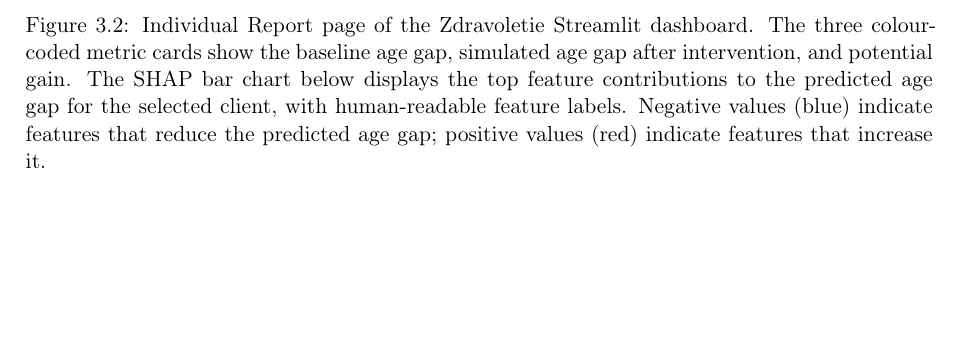
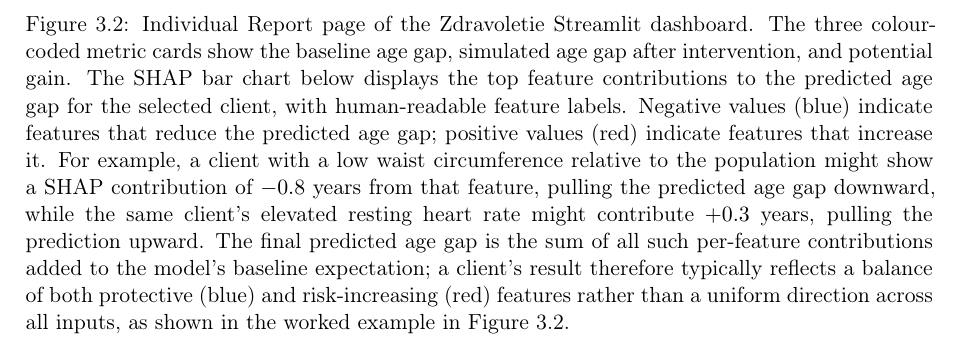
Before and after one commit to Alexand33r/zdravoletie-app, a LaTeX thesis (thesis/main.tex): part of page 15 of 52, cut so that both start at the same text, the shorter picture padded with empty space. Compiled offline with pdfLaTeX.

Commit message:
Peter round 2: SHAP red/blue worked example added in Section 3.2 with cross-reference to existing screenshot

```diff
--- a/thesis/main.tex
+++ b/thesis/main.tex
@@ -310,7 +310,7 @@ explanatory text available in both Bulgarian and English to accommodate clinic s
 \begin{figure}[h]
 \centering
 \includegraphics[width=0.92\textwidth]{figures/individual_report.png}
-\caption{Individual Report page of the Zdravoletie Streamlit dashboard. The three colour-coded metric cards show the baseline age gap, simulated age gap after intervention, and potential gain. The SHAP bar chart below displays the top feature contributions to the predicted age gap for the selected client, with human-readable feature labels. Negative values (blue) indicate features that reduce the predicted age gap; positive values (red) indicate features that increase it.}
+\caption{Individual Report page of the Zdravoletie Streamlit dashboard. The three colour-coded metric cards show the baseline age gap, simulated age gap after intervention, and potential gain. The SHAP bar chart below displays the top feature contributions to the predicted age gap for the selected client, with human-readable feature labels. Negative values (blue) indicate features that reduce the predicted age gap; positive values (red) indicate features that increase it. For example, a client with a low waist circumference relative to the population might show a SHAP contribution of $-0.8$ years from that feature, pulling the predicted age gap downward, while the same client's elevated resting heart rate might contribute $+0.3$ years, pulling the prediction upward. The final predicted age gap is the sum of all such per-feature contributions added to the model's baseline expectation; a client's result therefore typically reflects a balance of both protective (blue) and risk-increasing (red) features rather than a uniform direction across all inputs, as shown in the worked example in Figure~\ref{fig:individual_report}.}
 \label{fig:individual_report}
 \end{figure}
 
```
Also changed, not shown: thesis/main.pdf, 3 other files.
